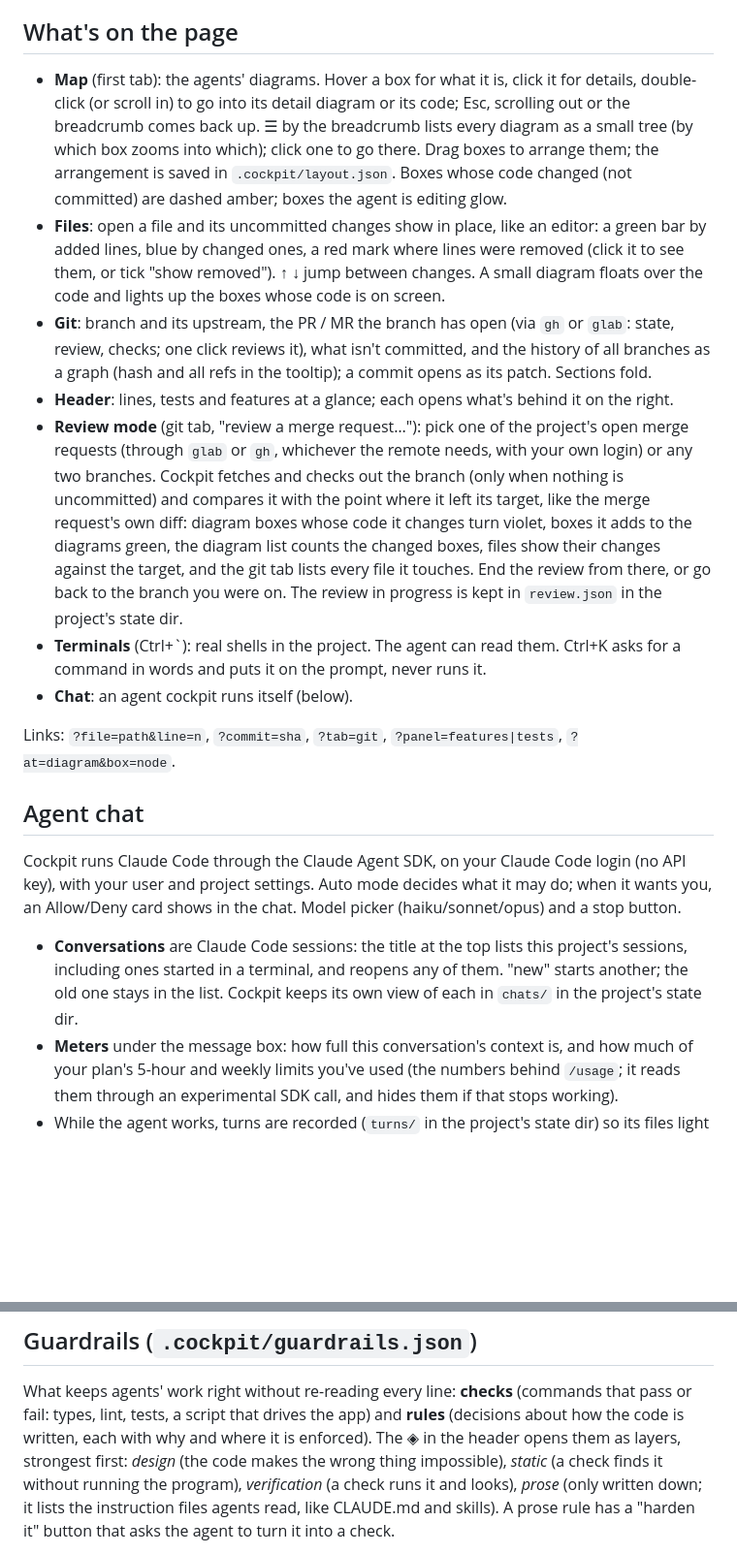
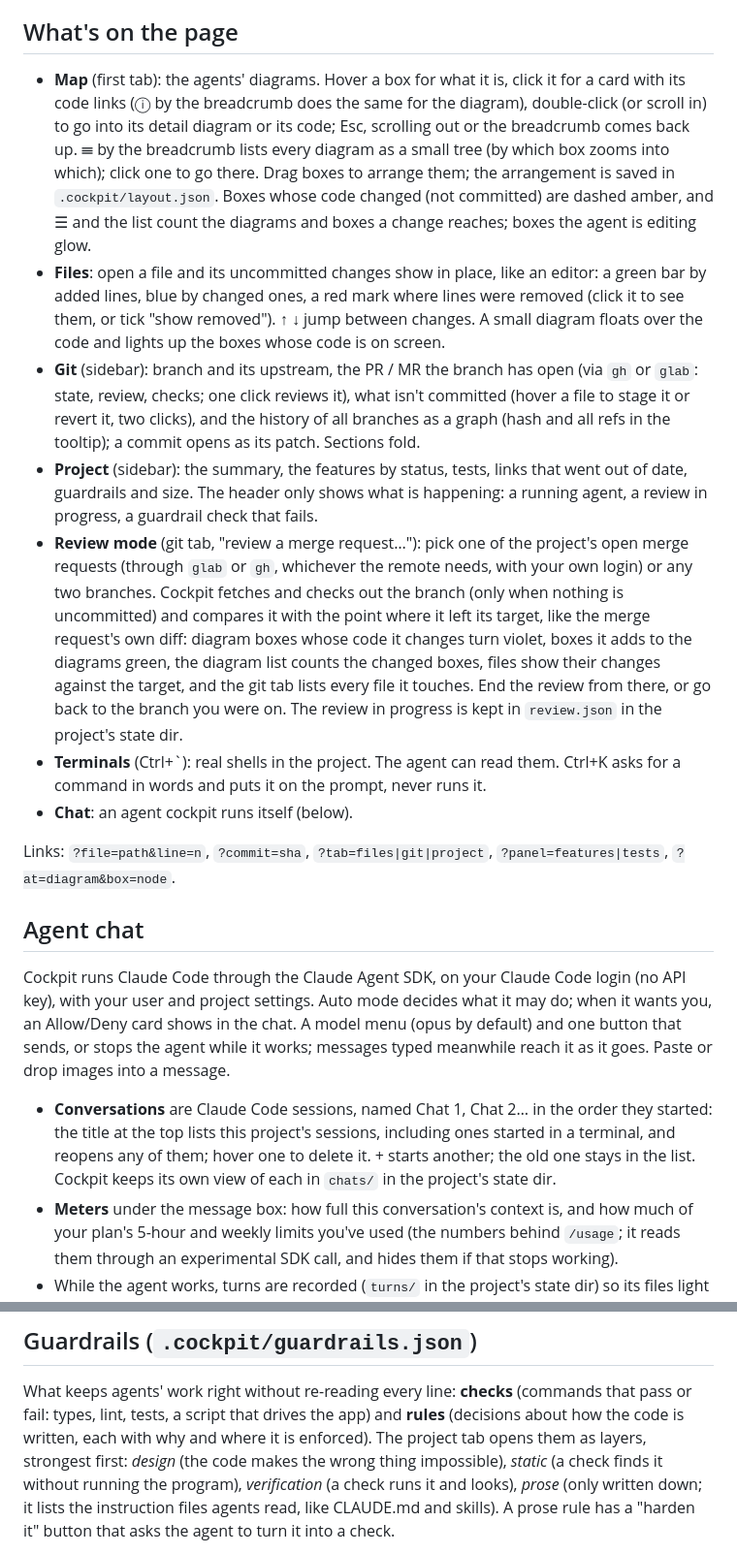
Before and after one commit to montmejat/cockpit, a Markdown page: README.md, 2 parts joined by grey strips. Shown at 97% size. GitHub-like rendering; blank space fills up the shorter version.

```diff
--- a/README.md
+++ b/README.md
@@ -52,20 +80,24 @@ have them.
 
 ## What's on the page
 
-- **Map** (first tab): the agents' diagrams. Hover a box for what it is, click it for details,
-  double-click (or scroll in) to go into its detail diagram or its code; Esc, scrolling out or the
-  breadcrumb comes back up. ☰ by the breadcrumb lists every diagram as a small tree (by which
-  box zooms into which); click one to go there. Drag boxes to arrange them; the arrangement is saved in
-  `.cockpit/layout.json`. Boxes whose code changed (not committed) are dashed amber; boxes the
-  agent is editing glow.
+- **Map** (first tab): the agents' diagrams. Hover a box for what it is, click it for a card with
+  its code links (ⓘ by the breadcrumb does the same for the diagram), double-click (or scroll in)
+  to go into its detail diagram or its code; Esc, scrolling out or the breadcrumb comes back up.
+  ☰ by the breadcrumb lists every diagram as a small tree (by which box zooms into which); click
+  one to go there. Drag boxes to arrange them; the arrangement is saved in `.cockpit/layout.json`.
+  Boxes whose code changed (not committed) are dashed amber, and ☰ and the list count the
+  diagrams and boxes a change reaches; boxes the agent is editing glow.
 - **Files**: open a file and its uncommitted changes show in place, like an editor: a green bar
   by added lines, blue by changed ones, a red mark where lines were removed (click it to see
   them, or tick "show removed"). ↑ ↓ jump between changes. A small diagram floats over the code
   and lights up the boxes whose code is on screen.
-- **Git**: branch and its upstream, the PR / MR the branch has open (via `gh` or `glab`: state,
-  review, checks; one click reviews it), what isn't committed, and the history of all branches
-  as a graph (hash and all refs in the tooltip); a commit opens as its patch. Sections fold.
-- **Header**: lines, tests and features at a glance; each opens what's behind it on the right.
+- **Git** (sidebar): branch and its upstream, the PR / MR the branch has open (via `gh` or `glab`:
+  state, review, checks; one click reviews it), what isn't committed (hover a file to stage it or
+  revert it, two clicks), and the history of all branches as a graph (hash and all refs in the
+  tooltip); a commit opens as its patch. Sections fold.
+- **Project** (sidebar): the summary, the features by status, tests, links that went out of date,
+  guardrails and size. The header only shows what is happening: a running agent, a review in
+  progress, a guardrail check that fails.
 - **Review mode** (git tab, "review a merge request…"): pick one of the project's open merge
   requests (through `glab` or `gh`, whichever the remote needs, with your own login) or any two
   branches. Cockpit fetches and checks out the branch (only when nothing is uncommitted) and
@@ -78,17 +110,20 @@ have them.
   command in words and puts it on the prompt, never runs it.
 - **Chat**: an agent cockpit runs itself (below).
 
-Links: `?file=path&line=n`, `?commit=sha`, `?tab=git`, `?panel=features|tests`, `?at=diagram&box=node`.
+Links: `?file=path&line=n`, `?commit=sha`, `?tab=files|git|project`, `?panel=features|tests`, `?at=diagram&box=node`.
 
 ## Agent chat
 
 Cockpit runs Claude Code through the Claude Agent SDK, on your Claude Code login (no API key),
 with your user and project settings. Auto mode decides what it may do; when it wants you, an
-Allow/Deny card shows in the chat. Model picker (haiku/sonnet/opus) and a stop button.
+Allow/Deny card shows in the chat. A model menu (opus by default) and one button that sends, or
+stops the agent while it works; messages typed meanwhile reach it as it goes. Paste or drop
+images into a message.
 
-- **Conversations** are Claude Code sessions: the title at the top lists this project's sessions,
-  including ones started in a terminal, and reopens any of them. "new" starts another; the old one
-  stays in the list. Cockpit keeps its own view of each in `chats/` in the project's state dir.
+- **Conversations** are Claude Code sessions, named Chat 1, Chat 2… in the order they started:
+  the title at the top lists this project's sessions, including ones started in a terminal, and
+  reopens any of them; hover one to delete it. + starts another; the old one stays in the list.
+  Cockpit keeps its own view of each in `chats/` in the project's state dir.
 - **Meters** under the message box: how full this conversation's context is, and how much of your
   plan's 5-hour and weekly limits you've used (the numbers behind `/usage`; it reads them through
   an experimental SDK call, and hides them if that stops working).
@@ -147,7 +182,7 @@ write them; the agent's brief tells it to use it before writing links. Test code
 
 What keeps agents' work right without re-reading every line: **checks** (commands that pass or
 fail: types, lint, tests, a script that drives the app) and **rules** (decisions about how the code
-is written, each with why and where it is enforced). The ◈ in the header opens them as layers,
+is written, each with why and where it is enforced). The project tab opens them as layers,
 strongest first: *design* (the code makes the wrong thing impossible), *static* (a check finds it
 without running the program), *verification* (a check runs it and looks), *prose* (only written
 down; it lists the instruction files agents read, like CLAUDE.md and skills). A prose rule has a
```
Also changed, not shown: other parts of README.md (+34 -6 lines), docs/media/changes-dark.gif (added), docs/media/changes-light.gif (added), docs/media/map-light.gif (added), 1 other file.
